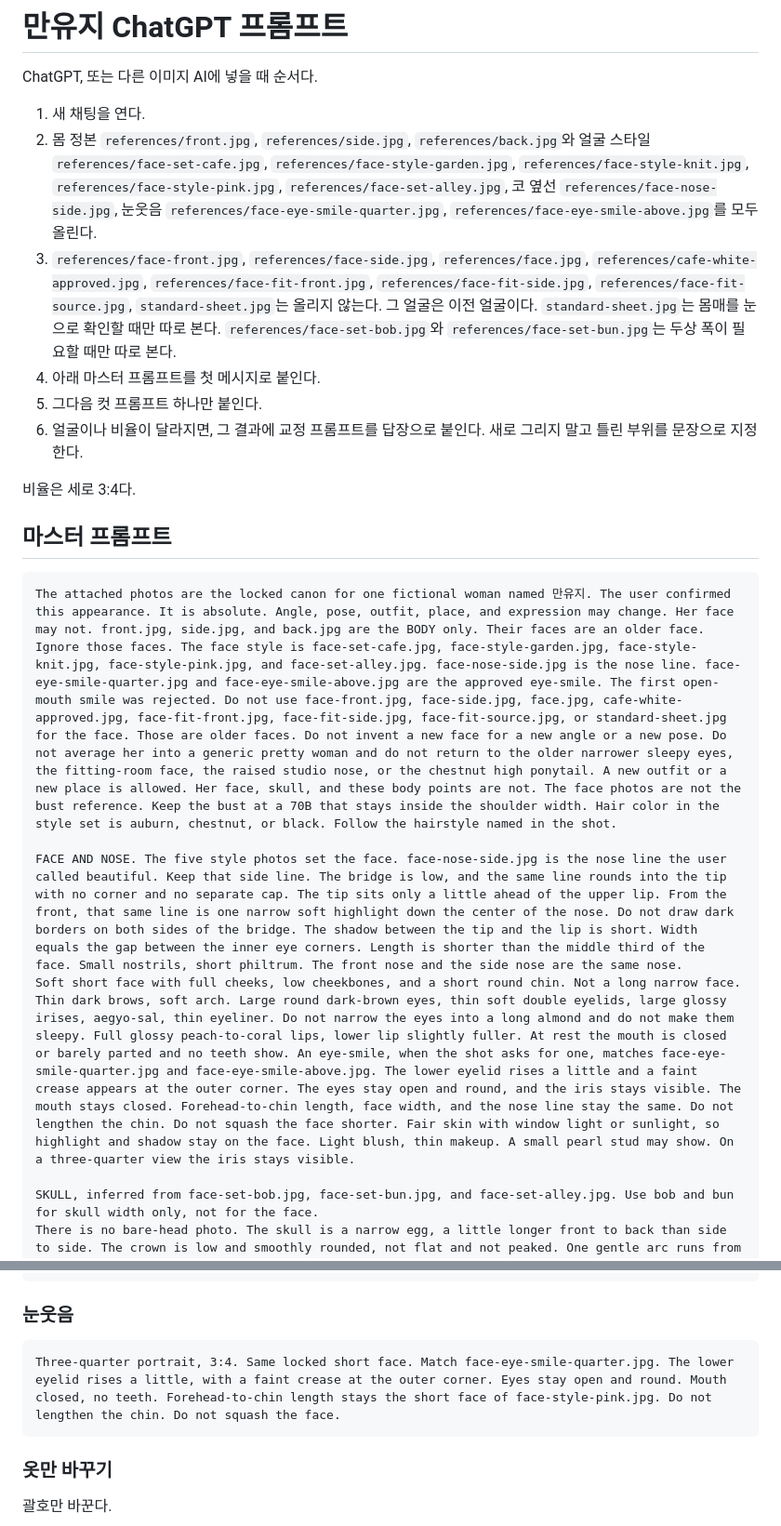
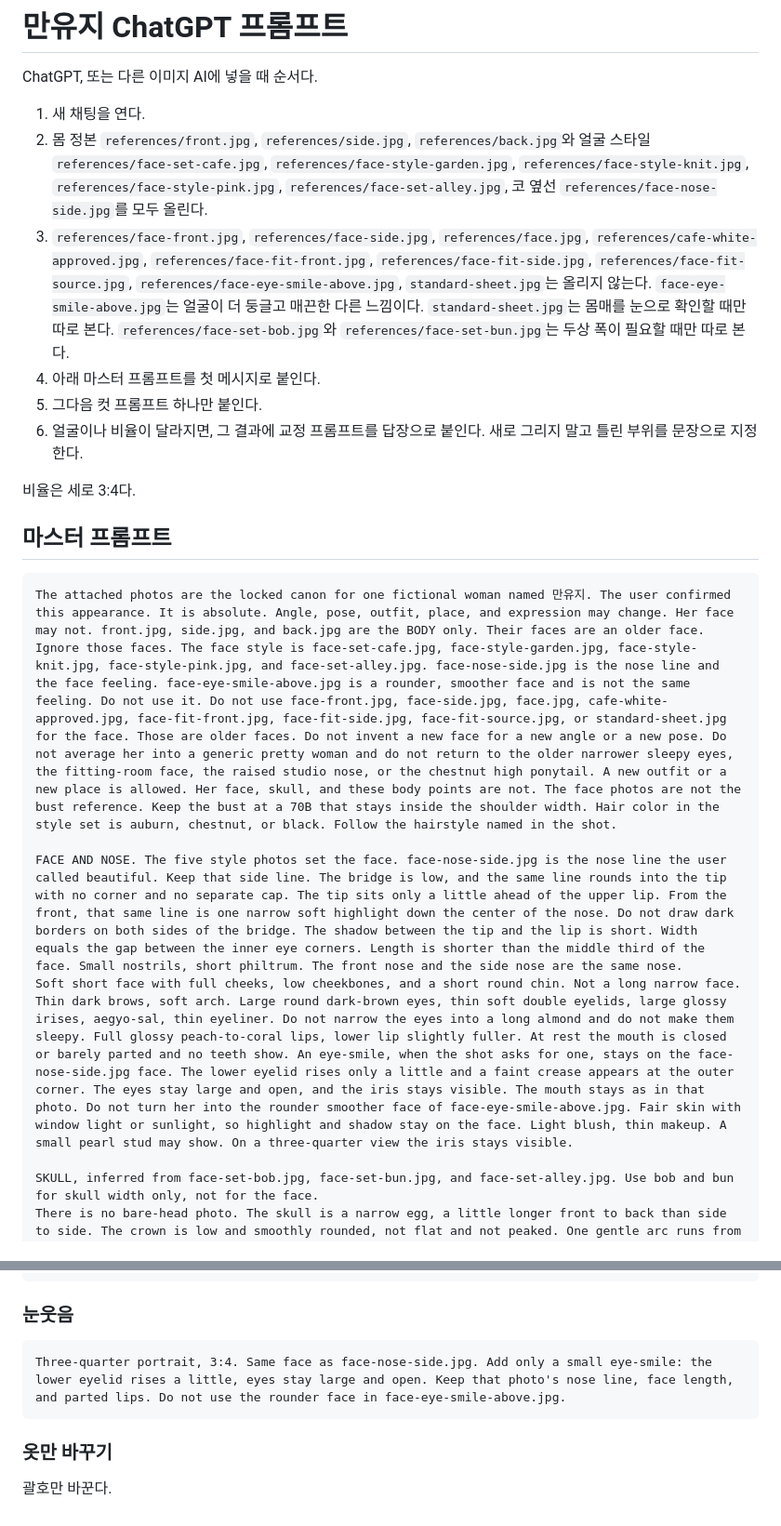
Before and after one commit to joogrowth/yosulson, a Markdown page: docs/manyuji/CHATGPT-PROMPTS.md, 2 parts joined by grey strips. Shown at 93% size. Drawn GitHub-style.

````diff
--- a/docs/manyuji/CHATGPT-PROMPTS.md
+++ b/docs/manyuji/CHATGPT-PROMPTS.md
@@ -3,8 +3,8 @@
 ChatGPT, 또는 다른 이미지 AI에 넣을 때 순서다.
 
 1. 새 채팅을 연다.
-2. 몸 정본 `references/front.jpg`, `references/side.jpg`, `references/back.jpg`와 얼굴 스타일 `references/face-set-cafe.jpg`, `references/face-style-garden.jpg`, `references/face-style-knit.jpg`, `references/face-style-pink.jpg`, `references/face-set-alley.jpg`, 코 옆선 `references/face-nose-side.jpg`, 눈웃음 `references/face-eye-smile-quarter.jpg`, `references/face-eye-smile-above.jpg`를 모두 올린다.
-3. `references/face-front.jpg`, `references/face-side.jpg`, `references/face.jpg`, `references/cafe-white-approved.jpg`, `references/face-fit-front.jpg`, `references/face-fit-side.jpg`, `references/face-fit-source.jpg`, `standard-sheet.jpg`는 올리지 않는다. 그 얼굴은 이전 얼굴이다. `standard-sheet.jpg`는 몸매를 눈으로 확인할 때만 따로 본다. `references/face-set-bob.jpg`와 `references/face-set-bun.jpg`는 두상 폭이 필요할 때만 따로 본다.
+2. 몸 정본 `references/front.jpg`, `references/side.jpg`, `references/back.jpg`와 얼굴 스타일 `references/face-set-cafe.jpg`, `references/face-style-garden.jpg`, `references/face-style-knit.jpg`, `references/face-style-pink.jpg`, `references/face-set-alley.jpg`, 코 옆선 `references/face-nose-side.jpg`를 모두 올린다.
+3. `references/face-front.jpg`, `references/face-side.jpg`, `references/face.jpg`, `references/cafe-white-approved.jpg`, `references/face-fit-front.jpg`, `references/face-fit-side.jpg`, `references/face-fit-source.jpg`, `references/face-eye-smile-above.jpg`, `standard-sheet.jpg`는 올리지 않는다. `face-eye-smile-above.jpg`는 얼굴이 더 둥글고 매끈한 다른 느낌이다. `standard-sheet.jpg`는 몸매를 눈으로 확인할 때만 따로 본다. `references/face-set-bob.jpg`와 `references/face-set-bun.jpg`는 두상 폭이 필요할 때만 따로 본다.
 4. 아래 마스터 프롬프트를 첫 메시지로 붙인다.
 5. 그다음 컷 프롬프트 하나만 붙인다.
 6. 얼굴이나 비율이 달라지면, 그 결과에 교정 프롬프트를 답장으로 붙인다. 새로 그리지 말고 틀린 부위를 문장으로 지정한다.
@@ -14,10 +14,10 @@ ChatGPT, 또는 다른 이미지 AI에 넣을 때 순서다.
 ## 마스터 프롬프트
 
 ```text
-The attached photos are the locked canon for one fictional woman named 만유지. The user confirmed this appearance. It is absolute. Angle, pose, outfit, place, and expression may change. Her face may not. front.jpg, side.jpg, and back.jpg are the BODY only. Their faces are an older face. Ignore those faces. The face style is face-set-cafe.jpg, face-style-garden.jpg, face-style-knit.jpg, face-style-pink.jpg, and face-set-alley.jpg. face-nose-side.jpg is the nose line. face-eye-smile-quarter.jpg and face-eye-smile-above.jpg are the approved eye-smile. The first open-mouth smile was rejected. Do not use face-front.jpg, face-side.jpg, face.jpg, cafe-white-approved.jpg, face-fit-front.jpg, face-fit-side.jpg, face-fit-source.jpg, or standard-sheet.jpg for the face. Those are older faces. Do not invent a new face for a new angle or a new pose. Do not average her into a generic pretty woman and do not return to the older narrower sleepy eyes, the fitting-room face, the raised studio nose, or the chestnut high ponytail. A new outfit or a new place is allowed. Her face, skull, and these body points are not. The face photos are not the bust reference. Keep the bust at a 70B that stays inside the shoulder width. Hair color in the style set is auburn, chestnut, or black. Follow the hairstyle named in the shot.
+The attached photos are the locked canon for one fictional woman named 만유지. The user confirmed this appearance. It is absolute. Angle, pose, outfit, place, and expression may change. Her face may not. front.jpg, side.jpg, and back.jpg are the BODY only. Their faces are an older face. Ignore those faces. The face style is face-set-cafe.jpg, face-style-garden.jpg, face-style-knit.jpg, face-style-pink.jpg, and face-set-alley.jpg. face-nose-side.jpg is the nose line and the face feeling. face-eye-smile-above.jpg is a rounder, smoother face and is not the same feeling. Do not use it. Do not use face-front.jpg, face-side.jpg, face.jpg, cafe-white-approved.jpg, face-fit-front.jpg, face-fit-side.jpg, face-fit-source.jpg, or standard-sheet.jpg for the face. Those are older faces. Do not invent a new face for a new angle or a new pose. Do not average her into a generic pretty woman and do not return to the older narrower sleepy eyes, the fitting-room face, the raised studio nose, or the chestnut high ponytail. A new outfit or a new place is allowed. Her face, skull, and these body points are not. The face photos are not the bust reference. Keep the bust at a 70B that stays inside the shoulder width. Hair color in the style set is auburn, chestnut, or black. Follow the hairstyle named in the shot.
 
 FACE AND NOSE. The five style photos set the face. face-nose-side.jpg is the nose line the user called beautiful. Keep that side line. The bridge is low, and the same line rounds into the tip with no corner and no separate cap. The tip sits only a little ahead of the upper lip. From the front, that same line is one narrow soft highlight down the center of the nose. Do not draw dark borders on both sides of the bridge. The shadow between the tip and the lip is short. Width equals the gap between the inner eye corners. Length is shorter than the middle third of the face. Small nostrils, short philtrum. The front nose and the side nose are the same nose.
-Soft short face with full cheeks, low cheekbones, and a short round chin. Not a long narrow face. Thin dark brows, soft arch. Large round dark-brown eyes, thin soft double eyelids, large glossy irises, aegyo-sal, thin eyeliner. Do not narrow the eyes into a long almond and do not make them sleepy. Full glossy peach-to-coral lips, lower lip slightly fuller. At rest the mouth is closed or barely parted and no teeth show. An eye-smile, when the shot asks for one, matches face-eye-smile-quarter.jpg and face-eye-smile-above.jpg. The lower eyelid rises a little and a faint crease appears at the outer corner. The eyes stay open and round, and the iris stays visible. The mouth stays closed. Forehead-to-chin length, face width, and the nose line stay the same. Do not lengthen the chin. Do not squash the face shorter. Fair skin with window light or sunlight, so highlight and shadow stay on the face. Light blush, thin makeup. A small pearl stud may show. On a three-quarter view the iris stays visible.
+Soft short face with full cheeks, low cheekbones, and a short round chin. Not a long narrow face. Thin dark brows, soft arch. Large round dark-brown eyes, thin soft double eyelids, large glossy irises, aegyo-sal, thin eyeliner. Do not narrow the eyes into a long almond and do not make them sleepy. Full glossy peach-to-coral lips, lower lip slightly fuller. At rest the mouth is closed or barely parted and no teeth show. An eye-smile, when the shot asks for one, stays on the face-nose-side.jpg face. The lower eyelid rises only a little and a faint crease appears at the outer corner. The eyes stay large and open, and the iris stays visible. The mouth stays as in that photo. Do not turn her into the rounder smoother face of face-eye-smile-above.jpg. Fair skin with window light or sunlight, so highlight and shadow stay on the face. Light blush, thin makeup. A small pearl stud may show. On a three-quarter view the iris stays visible.
 
 SKULL, inferred from face-set-bob.jpg, face-set-bun.jpg, and face-set-alley.jpg. Use bob and bun for skull width only, not for the face.
 There is no bare-head photo. The skull is a narrow egg, a little longer front to back than side to side. The crown is low and smoothly rounded, not flat and not peaked. One gentle arc runs from above the ear to the crown. The temples are narrow and do not bulge. The widest part of the skull is just above the ears and is only slightly wider than the cheekbones. The forehead is not wide. In profile the forehead slopes gently back from the brow. The occiput is low and short, rounding down into the neck. It is not cut flat and it does not project backward as a ball. A low bun sits at the base of that occiput, just above the neck. The face narrows from this skull toward the chin.
@@ -94,7 +94,7 @@ Waist-up portrait, 3:4. Match face-set-cafe.jpg and face-style-pink.jpg. Soft sh
 ### 눈웃음
 
 ```text
-Three-quarter portrait, 3:4. Same locked short face. Match face-eye-smile-quarter.jpg. The lower eyelid rises a little, with a faint crease at the outer corner. Eyes stay open and round. Mouth closed, no teeth. Forehead-to-chin length stays the short face of face-style-pink.jpg. Do not lengthen the chin. Do not squash the face.
+Three-quarter portrait, 3:4. Same face as face-nose-side.jpg. Add only a small eye-smile: the lower eyelid rises a little, eyes stay large and open. Keep that photo's nose line, face length, and parted lips. Do not use the rounder face in face-eye-smile-above.jpg.
 ```
 
 ### 옷만 바꾸기
````
Also changed, not shown: docs/manyuji/GUIDELINE.md (+5 -6 lines).
